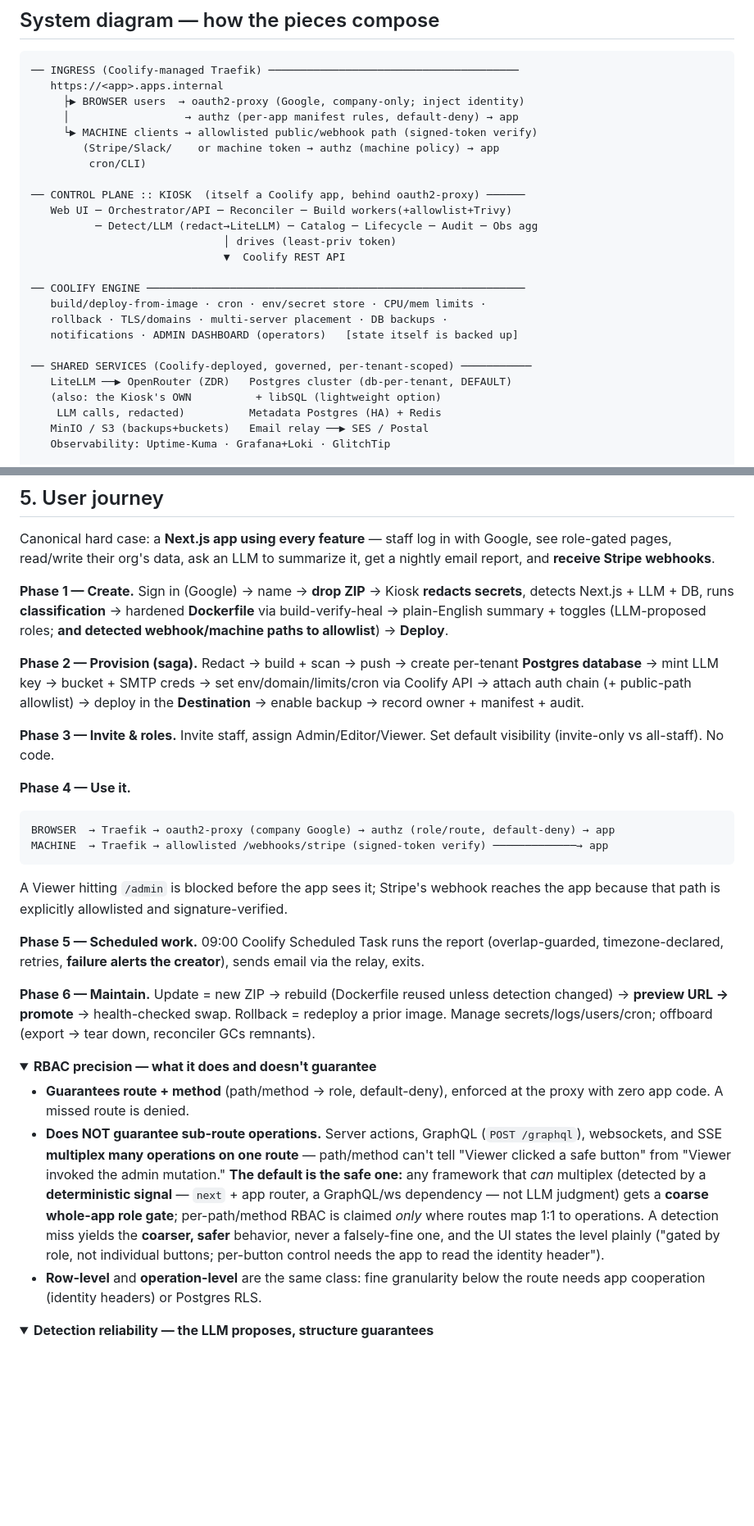
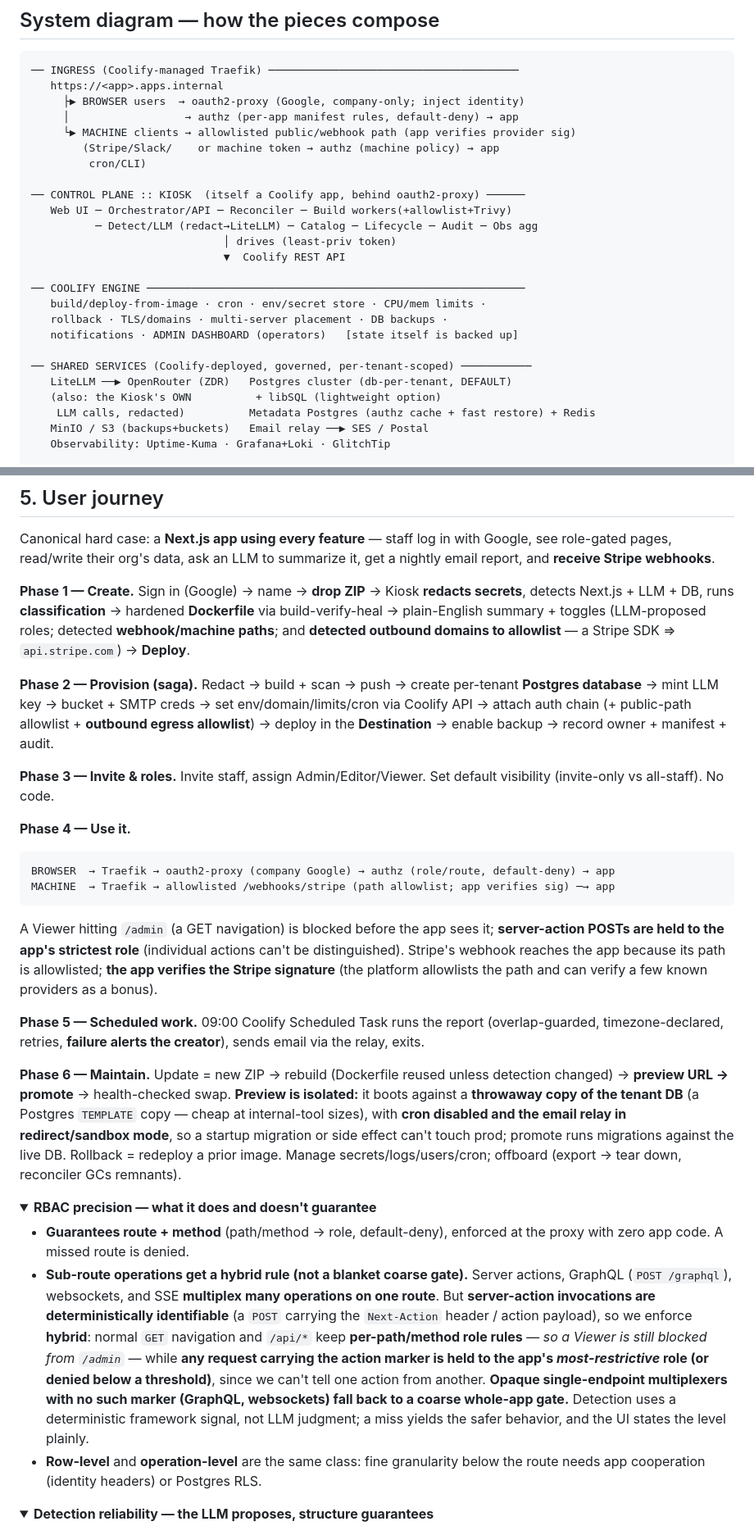
Before and after one commit to sunny-wego/dotfiles, a Markdown page: platform/README.md, 2 parts joined by grey strips. Shown at 82% size. Rendered like a GitHub page; folded sections open; blank space fills up the shorter version.

````diff
--- a/platform/README.md
+++ b/platform/README.md
@@ -53,7 +53,7 @@ Creators see **only** the Kiosk. Operators use **only** Coolify (admin). End use
    https://<app>.apps.internal
      ├▶ BROWSER users  → oauth2-proxy (Google, company-only; inject identity)
      │                  → authz (per-app manifest rules, default-deny) → app
-     └▶ MACHINE clients → allowlisted public/webhook path (signed-token verify)
+     └▶ MACHINE clients → allowlisted public/webhook path (app verifies provider sig)
         (Stripe/Slack/    or machine token → authz (machine policy) → app
          cron/CLI)
 
@@ -71,7 +71,7 @@ Creators see **only** the Kiosk. Operators use **only** Coolify (admin). End use
 ── SHARED SERVICES (Coolify-deployed, governed, per-tenant-scoped) ───────────
    LiteLLM ──▶ OpenRouter (ZDR)   Postgres cluster (db-per-tenant, DEFAULT)
    (also: the Kiosk's OWN          + libSQL (lightweight option)
-    LLM calls, redacted)          Metadata Postgres (HA) + Redis
+    LLM calls, redacted)          Metadata Postgres (authz cache + fast restore) + Redis
    MinIO / S3 (backups+buckets)   Email relay ──▶ SES / Postal
    Observability: Uptime-Kuma · Grafana+Loki · GlitchTip
 
@@ -212,28 +215,28 @@ State lives in the **metadata Postgres**; UI/API/workers are otherwise stateless
 
 Canonical hard case: a **Next.js app using every feature** — staff log in with Google, see role-gated pages, read/write their org's data, ask an LLM to summarize it, get a nightly email report, and **receive Stripe webhooks**.
 
-**Phase 1 — Create.** Sign in (Google) → name → **drop ZIP** → Kiosk **redacts secrets**, detects Next.js + LLM + DB, runs **classification** → hardened **Dockerfile** via build-verify-heal → plain-English summary + toggles (LLM-proposed roles; **and detected webhook/machine paths to allowlist**) → **Deploy**.
+**Phase 1 — Create.** Sign in (Google) → name → **drop ZIP** → Kiosk **redacts secrets**, detects Next.js + LLM + DB, runs **classification** → hardened **Dockerfile** via build-verify-heal → plain-English summary + toggles (LLM-proposed roles; detected **webhook/machine paths**; and **detected outbound domains to allowlist** — a Stripe SDK ⇒ `api.stripe.com`) → **Deploy**.
 
-**Phase 2 — Provision (saga).** Redact → build + scan → push → create per-tenant **Postgres database** → mint LLM key → bucket + SMTP creds → set env/domain/limits/cron via Coolify API → attach auth chain (+ public-path allowlist) → deploy in the **Destination** → enable backup → record owner + manifest + audit.
+**Phase 2 — Provision (saga).** Redact → build + scan → push → create per-tenant **Postgres database** → mint LLM key → bucket + SMTP creds → set env/domain/limits/cron via Coolify API → attach auth chain (+ public-path allowlist + **outbound egress allowlist**) → deploy in the **Destination** → enable backup → record owner + manifest + audit.
 
 **Phase 3 — Invite & roles.** Invite staff, assign Admin/Editor/Viewer. Set default visibility (invite-only vs all-staff). No code.
 
 **Phase 4 — Use it.**
 ```
 BROWSER  → Traefik → oauth2-proxy (company Google) → authz (role/route, default-deny) → app
-MACHINE  → Traefik → allowlisted /webhooks/stripe (signed-token verify) ─────────────→ app
+MACHINE  → Traefik → allowlisted /webhooks/stripe (path allowlist; app verifies sig) ─→ app
 ```
-A Viewer hitting `/admin` is blocked before the app sees it; Stripe's webhook reaches the app because that path is explicitly allowlisted and signature-verified.
+A Viewer hitting `/admin` (a GET navigation) is blocked before the app sees it; **server-action POSTs are held to the app's strictest role** (individual actions can't be distinguished). Stripe's webhook reaches the app because its path is allowlisted; **the app verifies the Stripe signature** (the platform allowlists the path and can verify a few known providers as a bonus).
 
 **Phase 5 — Scheduled work.** 09:00 Coolify Scheduled Task runs the report (overlap-guarded, timezone-declared, retries, **failure alerts the creator**), sends email via the relay, exits.
 
-**Phase 6 — Maintain.** Update = new ZIP → rebuild (Dockerfile reused unless detection changed) → **preview URL → promote** → health-checked swap. Rollback = redeploy a prior image. Manage secrets/logs/users/cron; offboard (export → tear down, reconciler GCs remnants).
+**Phase 6 — Maintain.** Update = new ZIP → rebuild (Dockerfile reused unless detection changed) → **preview URL → promote** → health-checked swap. **Preview is isolated:** it boots against a **throwaway copy of the tenant DB** (a Postgres `TEMPLATE` copy — cheap at internal-tool sizes), with **cron disabled and the email relay in redirect/sandbox mode**, so a startup migration or side effect can't touch prod; promote runs migrations against the live DB. Rollback = redeploy a prior image. Manage secrets/logs/users/cron; offboard (export → tear down, reconciler GCs remnants).
 
 <details>
 <summary><b>RBAC precision — what it does and doesn't guarantee</b></summary>
 
 - **Guarantees route + method** (path/method → role, default-deny), enforced at the proxy with zero app code. A missed route is denied.
-- **Does NOT guarantee sub-route operations.** Server actions, GraphQL (`POST /graphql`), websockets, and SSE **multiplex many operations on one route** — path/method can't tell "Viewer clicked a safe button" from "Viewer invoked the admin mutation." **The default is the safe one:** any framework that *can* multiplex (detected by a **deterministic signal** — `next` + app router, a GraphQL/ws dependency — not LLM judgment) gets a **coarse whole-app role gate**; per-path/method RBAC is claimed *only* where routes map 1:1 to operations. A detection miss yields the **coarser, safer** behavior, never a falsely-fine one, and the UI states the level plainly ("gated by role, not individual buttons; per-button control needs the app to read the identity header").
+- **Sub-route operations get a hybrid rule (not a blanket coarse gate).** Server actions, GraphQL (`POST /graphql`), websockets, and SSE **multiplex many operations on one route**. But **server-action invocations are deterministically identifiable** (a `POST` carrying the `Next-Action` header / action payload), so we enforce **hybrid**: normal `GET` navigation and `/api/*` keep **per-path/method role rules** — *so a Viewer is still blocked from `/admin`* — while **any request carrying the action marker is held to the app's *most-restrictive* role (or denied below a threshold)**, since we can't tell one action from another. **Opaque single-endpoint multiplexers with no such marker (GraphQL, websockets) fall back to a coarse whole-app gate.** Detection uses a deterministic framework signal, not LLM judgment; a miss yields the safer behavior, and the UI states the level plainly.
 - **Row-level** and **operation-level** are the same class: fine granularity below the route needs app cooperation (identity headers) or Postgres RLS.
 </details>
 
````
Also changed, not shown: other parts of platform/README.md (+14 -8 lines).
